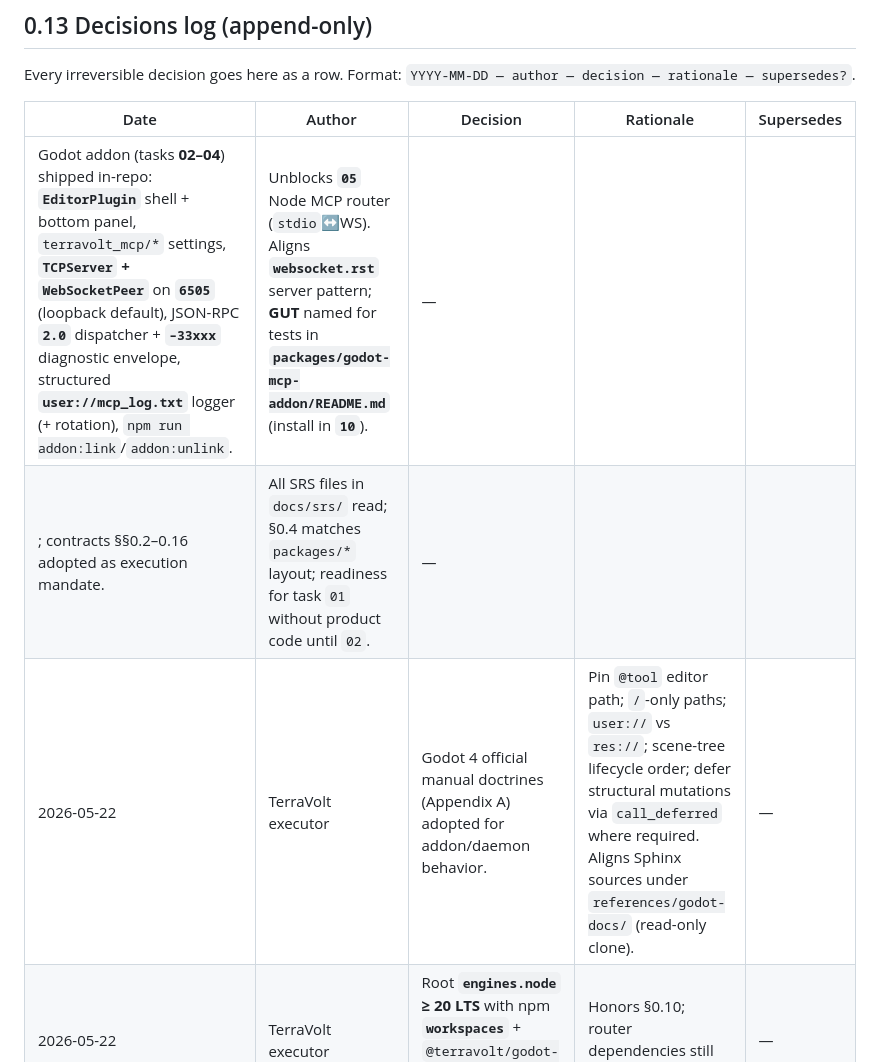
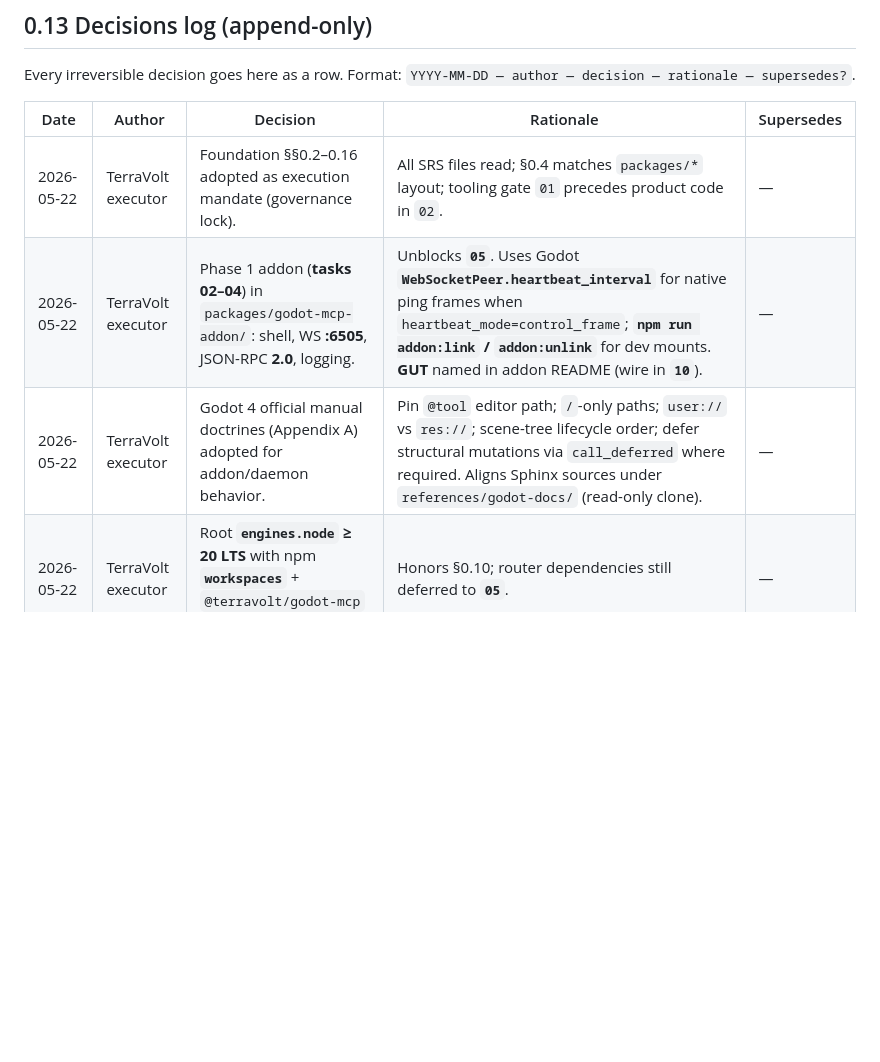
Before and after one commit to HambaliMarcel/godot-mcp-terravolt, a Markdown page: docs/tasklist/00-foundation-and-contracts.md, the part around the change. Rendered like a GitHub page; blank space fills up the shorter version.

```diff
--- a/docs/tasklist/00-foundation-and-contracts.md
+++ b/docs/tasklist/00-foundation-and-contracts.md
@@ -341,9 +341,9 @@ Every irreversible decision goes here as a row. Format:
 
 | Date       | Author             | Decision                                                                                                       | Rationale                                                                                                                                                                                                                          | Supersedes |
 | ---------- | ------------------ | -------------------------------------------------------------------------------------------------------------- | ---------------------------------------------------------------------------------------------------------------------------------------------------------------------------------------------------------------------------------- | ---------- |
- Godot addon (tasks **02–04**) shipped in-repo: **`EditorPlugin`** shell + bottom panel, `terravolt_mcp/*` settings, **`TCPServer` + `WebSocketPeer`** on **`6505`** (loopback default), JSON-RPC **`2.0`** dispatcher + **`–33xxx`** diagnostic envelope, structured **`user://mcp_log.txt`** logger (+ rotation), `npm run addon:link`/`addon:unlink`. | Unblocks **`05`** Node MCP router (`stdio`↔WS). Aligns **`websocket.rst`** server pattern; **GUT** named for tests in **`packages/godot-mcp-addon/README.md`** (install in **`10`**).                                                                      | —          |
-; contracts §§0.2–0.16 adopted as execution mandate.                                          | All SRS files in `docs/srs/` read; §0.4 matches `packages/*` layout; readiness for task `01` without product code until `02`.                                                                                                      | —          |
-| 2026-05-22 | TerraVolt executor | Godot 4 official manual doctrines (Appendix A) adopted for addon/daemon behavior.                              | Pin `@tool` editor path; `/`-only paths; `user://` vs `res://`; scene-tree lifecycle order; defer structural mutations via `call_deferred` where required. Aligns Sphinx sources under `references/godot-docs/` (read-only clone). | —          |
+| 2026-05-22 | TerraVolt executor | Foundation §§0.2–0.16 adopted as execution mandate (governance lock).                                          | All SRS files read; §0.4 matches `packages/*` layout; tooling gate `01` precedes product code in `02`.                                                                                                                              | —          |
+| 2026-05-22 | TerraVolt executor | Phase 1 addon (**tasks 02–04**) in `packages/godot-mcp-addon/`: shell, WS **:6505**, JSON-RPC **2.0**, logging. | Unblocks **`05`**. Uses Godot **`WebSocketPeer.heartbeat_interval`** for native ping frames when `heartbeat_mode=control_frame`; **`npm run addon:link` / `addon:unlink`** for dev mounts. **GUT** named in addon README (wire in **`10`**). | —          |
+| 2026-05-22 | TerraVolt executor | Godot 4 official manual doctrines (Appendix A) adopted for addon/daemon behavior.                            | Pin `@tool` editor path; `/`-only paths; `user://` vs `res://`; scene-tree lifecycle order; defer structural mutations via `call_deferred` where required. Aligns Sphinx sources under `references/godot-docs/` (read-only clone).      | —          |
 | 2026-05-22 | TerraVolt executor | Root **`engines.node` ≥ 20 LTS** with npm **`workspaces`** + `@terravolt/godot-mcp` TS scaffold (`01` landed). | Honors §0.10; router dependencies still deferred to **`05`**.                                                                                                                                                                      | —          |
 
 The agent **must** append further rows whenever an irreversible contract change is made (`00 §0.13`
```
Also changed, not shown: docs/tasklist/03-godot-websocket-server.md (+5 -5 lines), docs/tasklist/04-jsonrpc-dispatch-and-logging.md (+9 -5 lines).
